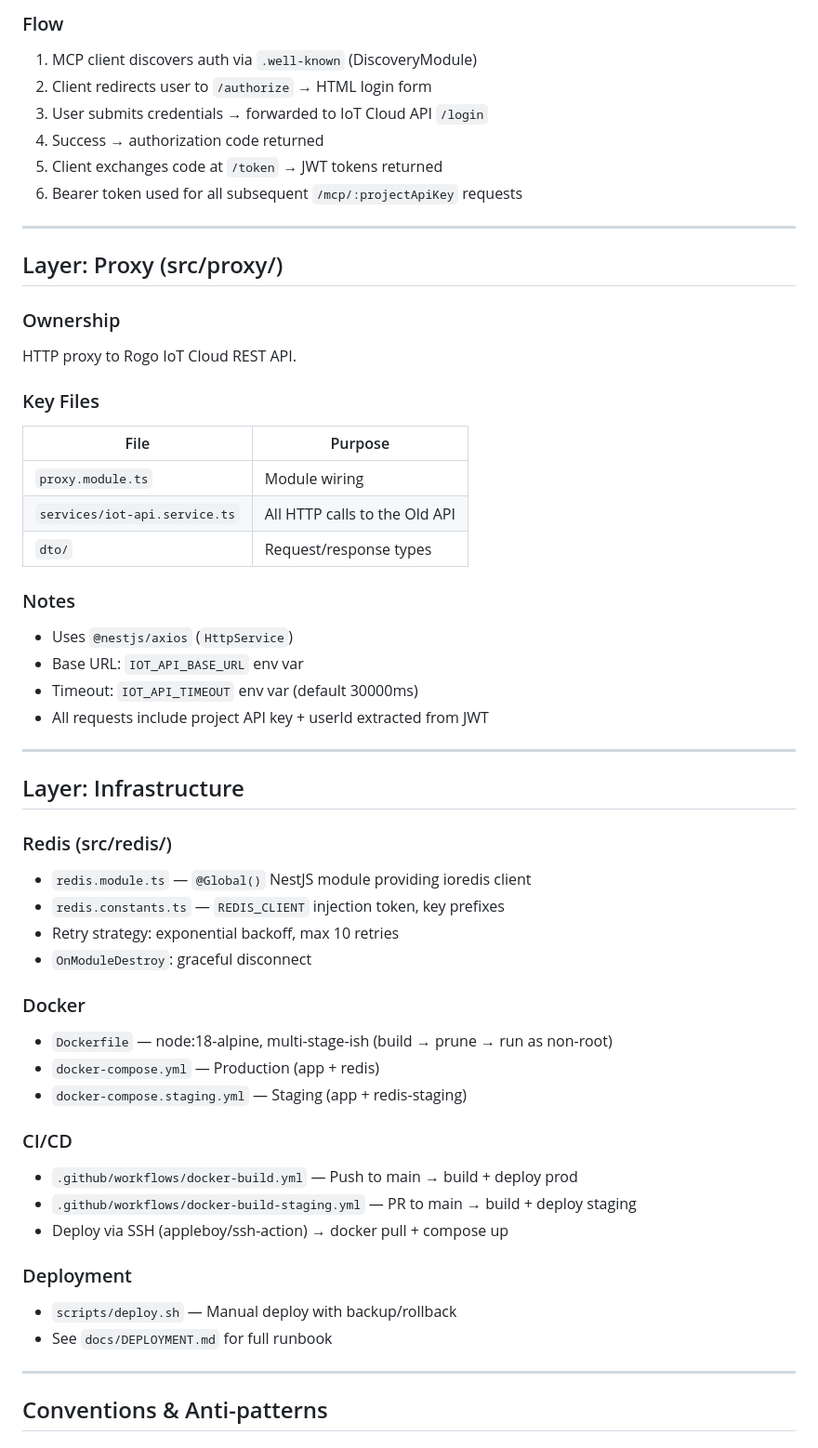
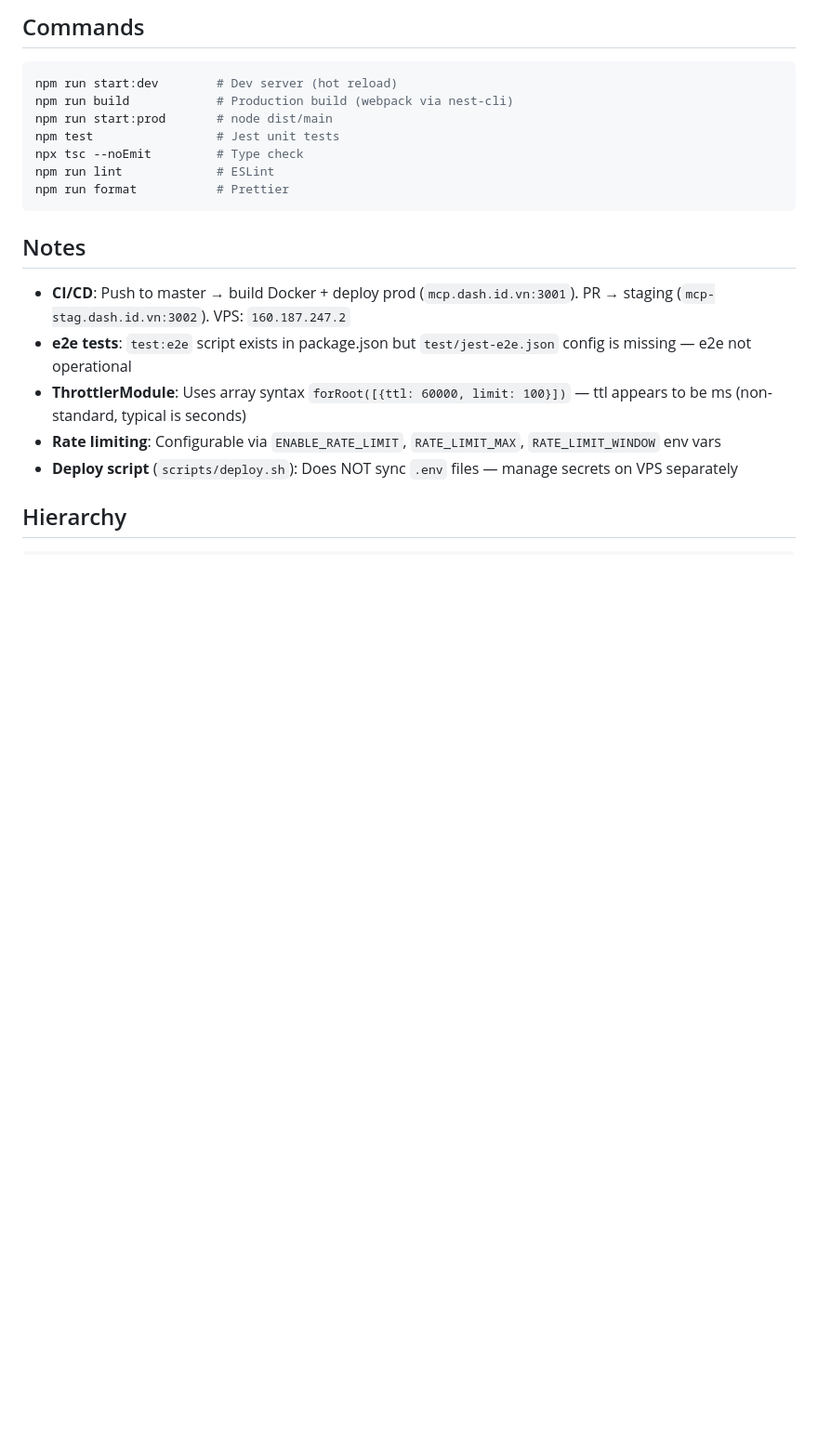
Before and after one commit to dadadadas111/iot-cloud-mcp, a Markdown page: AGENTS.md, the part around one of its changes. Shown at 93% size. GitHub-like rendering; blank space fills up the shorter version.

````diff
--- a/AGENTS.md
+++ b/AGENTS.md
@@ -111,65 +78,23 @@ OAuth 2.1 flow for MCP client authentication.
 
-### Flow
+## Commands
 
-1. MCP client discovers auth via `.well-known` (DiscoveryModule)
-2. Client redirects user to `/authorize` → HTML login form
-3. User submits credentials → forwarded to IoT Cloud API `/login`
-4. Success → authorization code returned
-5. Client exchanges code at `/token` → JWT tokens returned
-6. Bearer token used for all subsequent `/mcp/:projectApiKey` requests
+```bash
+npm run start:dev        # Dev server (hot reload)
+npm run build            # Production build (webpack via nest-cli)
+npm run start:prod       # node dist/main
+npm test                 # Jest unit tests
+npx tsc --noEmit         # Type check
+npm run lint             # ESLint
+npm run format           # Prettier
+```
 
----
+## Notes
 
-## Layer: Proxy (src/proxy/)
+- **CI/CD**: Push to master → build Docker + deploy prod (`mcp.dash.id.vn:3001`). PR → staging (`mcp-stag.dash.id.vn:3002`). VPS: `160.187.247.2`
+- **e2e tests**: `test:e2e` script exists in package.json but `test/jest-e2e.json` config is missing — e2e not operational
+- **ThrottlerModule**: Uses array syntax `forRoot([{ttl: 60000, limit: 100}])` — ttl appears to be ms (non-standard, typical is seconds)
+- **Rate limiting**: Configurable via `ENABLE_RATE_LIMIT`, `RATE_LIMIT_MAX`, `RATE_LIMIT_WINDOW` env vars
+- **Deploy script** (`scripts/deploy.sh`): Does NOT sync `.env` files — manage secrets on VPS separately
 
-### Ownership
+## Hierarchy
 
-HTTP proxy to Rogo IoT Cloud REST API.
-
-### Key Files
-
-| File                          | Purpose                       |
-| ----------------------------- | ----------------------------- |
-| `proxy.module.ts`             | Module wiring                 |
-| `services/iot-api.service.ts` | All HTTP calls to the Old API |
-| `dto/`                        | Request/response types        |
-
-### Notes
-
-- Uses `@nestjs/axios` (`HttpService`)
-- Base URL: `IOT_API_BASE_URL` env var
-- Timeout: `IOT_API_TIMEOUT` env var (default 30000ms)
-- All requests include project API key + userId extracted from JWT
-
----
-
-## Layer: Infrastructure
-
-### Redis (src/redis/)
-
-- `redis.module.ts` — `@Global()` NestJS module providing ioredis client
-- `redis.constants.ts` — `REDIS_CLIENT` injection token, key prefixes
-- Retry strategy: exponential backoff, max 10 retries
-- `OnModuleDestroy`: graceful disconnect
-
-### Docker
-
-- `Dockerfile` — node:18-alpine, multi-stage-ish (build → prune → run as non-root)
-- `docker-compose.yml` — Production (app + redis)
-- `docker-compose.staging.yml` — Staging (app + redis-staging)
-
-### CI/CD
-
-- `.github/workflows/docker-build.yml` — Push to main → build + deploy prod
-- `.github/workflows/docker-build-staging.yml` — PR to main → build + deploy staging
-- Deploy via SSH (appleboy/ssh-action) → docker pull + compose up
-
-### Deployment
-
-- `scripts/deploy.sh` — Manual deploy with backup/rollback
-- See `docs/DEPLOYMENT.md` for full runbook
-
----
-
-## Conventions & Anti-patterns
-
````
Also changed, not shown: other parts of AGENTS.md (+64 -107 lines).
